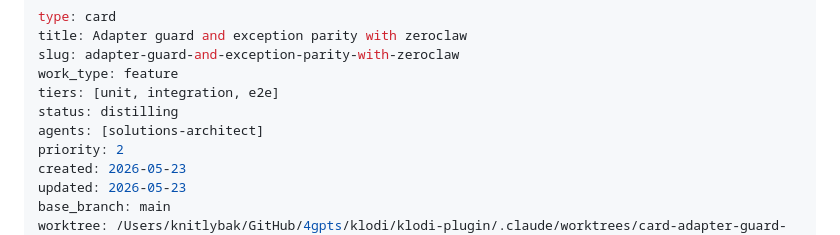
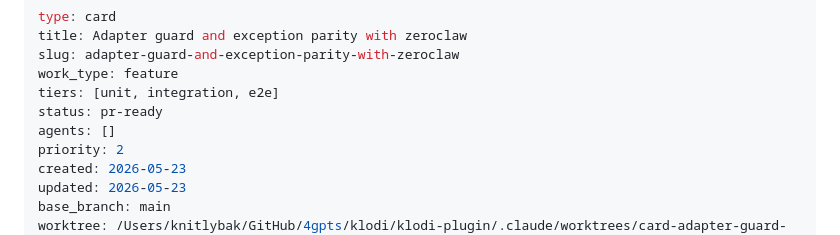
Before and after one commit to Context4GPTs/klodi-plugin, a Markdown page: cards/adapter-guard-and-exception-parity-with-zeroclaw.md, the part around one of its changes. Drawn GitHub-style.

```diff
--- a/cards/adapter-guard-and-exception-parity-with-zeroclaw.md
+++ b/cards/adapter-guard-and-exception-parity-with-zeroclaw.md
@@ -4,8 +4,8 @@ title: Adapter guard and exception parity with zeroclaw
 slug: adapter-guard-and-exception-parity-with-zeroclaw
 work_type: feature
 tiers: [unit, integration, e2e]
-status: distilling
-agents: [solutions-architect]
+status: pr-ready
+agents: []
 priority: 2
 created: 2026-05-23
 updated: 2026-05-23
```
Also changed, not shown: other parts of cards/adapter-guard-and-exception-parity-with-zeroclaw.md (+23 -0 lines).
